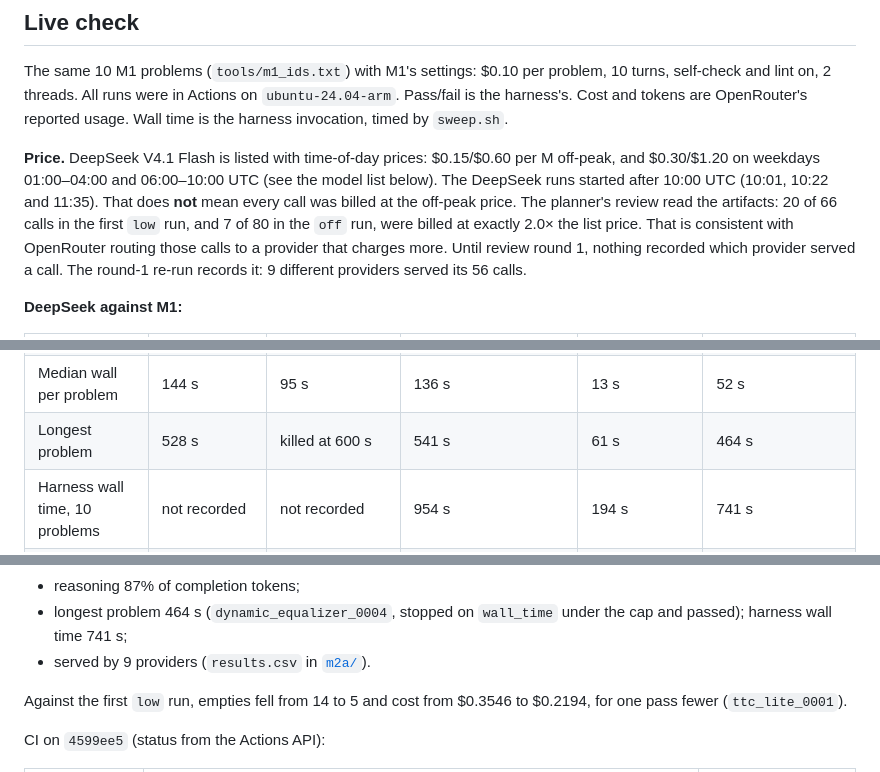
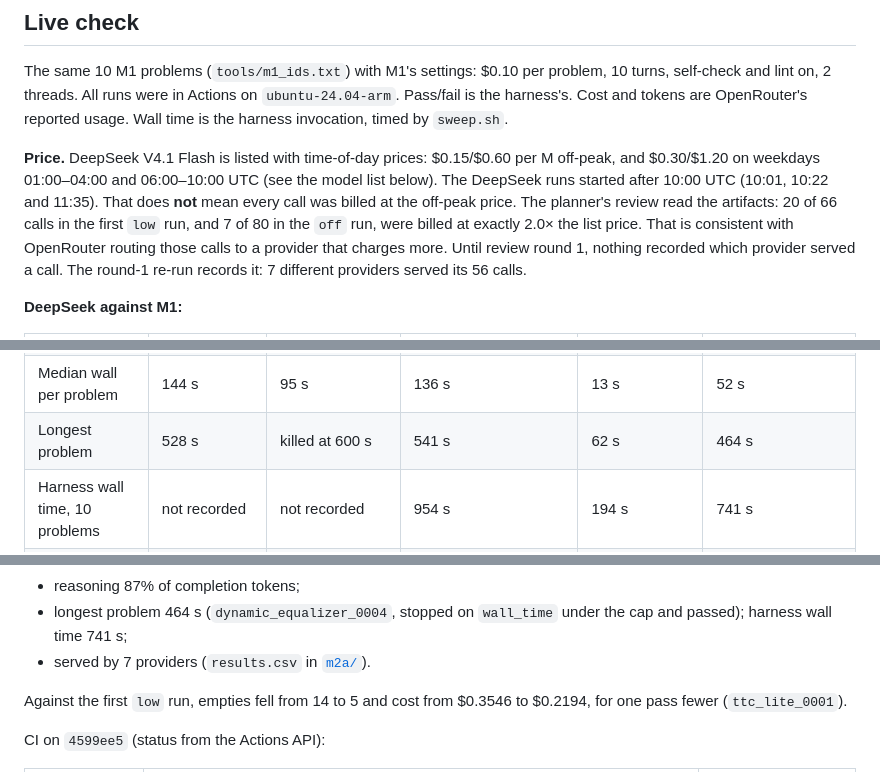
Before and after one commit to BrendanJamesLynskey/CVDP_RTL_Agent, a Markdown page: docs/reports/M2a_report.md, 3 parts joined by grey strips. Drawn GitHub-style.

Commit message:
M2a report: 7 serving providers in the round-1 re-run, not 9; off run longest problem 62 s
Co-Authored-By: Claude Opus 5.5 <noreply@anthropic.com>

```diff
--- a/docs/reports/M2a_report.md
+++ b/docs/reports/M2a_report.md
@@ -132,7 +132,7 @@ weekdays 01:00–04:00 and 06:00–10:00 UTC (see the model list below). The Dee
 (10:01, 10:22 and 11:35). That does **not** mean every call was billed at the off-peak price. The planner's review
 read the artifacts: 20 of 66 calls in the first `low` run, and 7 of 80 in the `off` run, were billed at exactly
 2.0× the list price. That is consistent with OpenRouter routing those calls to a provider that charges more. Until
-review round 1, nothing recorded which provider served a call. The round-1 re-run records it: 9 different
+review round 1, nothing recorded which provider served a call. The round-1 re-run records it: 7 different
 providers served its 56 calls.
 
 **DeepSeek against M1:**
@@ -148,7 +148,7 @@ providers served its 56 calls.
 | Reflect parse retries | (1 markup reply, defaulted to submit) | n/a | 4 (all DSML-only replies, then not caught as empty) | 0 | 0 |
 | Completion tokens (of which reasoning) | 357,638 (not recorded) | 246,734 (not recorded) | 384,304 (346,935 = 90%) | 55,666 (0) | 305,580 (265,158 = 87%) |
 | Median wall per problem | 144 s | 95 s | 136 s | 13 s | 52 s |
-| Longest problem | 528 s | killed at 600 s | 541 s | 61 s | 464 s |
+| Longest problem | 528 s | killed at 600 s | 541 s | 62 s | 464 s |
 | Harness wall time, 10 problems | not recorded | not recorded | 954 s | 194 s | 741 s |
 | Stop reasons | submit 9, wall_time 1 | n/a | submit 8, budget 1, wall_time 1 | submit 9, max_turns 1 | submit 9, wall_time 1 |
 
@@ -348,7 +348,7 @@ from 82 to 97; no test needs an LLM.
 - reasoning 87% of completion tokens;
 - longest problem 464 s (`dynamic_equalizer_0004`, stopped on `wall_time` under the cap and passed); harness wall
   time 741 s;
-- served by 9 providers (`results.csv` in [`m2a/`](m2a/)).
+- served by 7 providers (`results.csv` in [`m2a/`](m2a/)).
 
 Against the first `low` run, empties fell from 14 to 5 and cost from $0.3546 to $0.2194, for one pass fewer
 (`ttc_lite_0001`).
```
